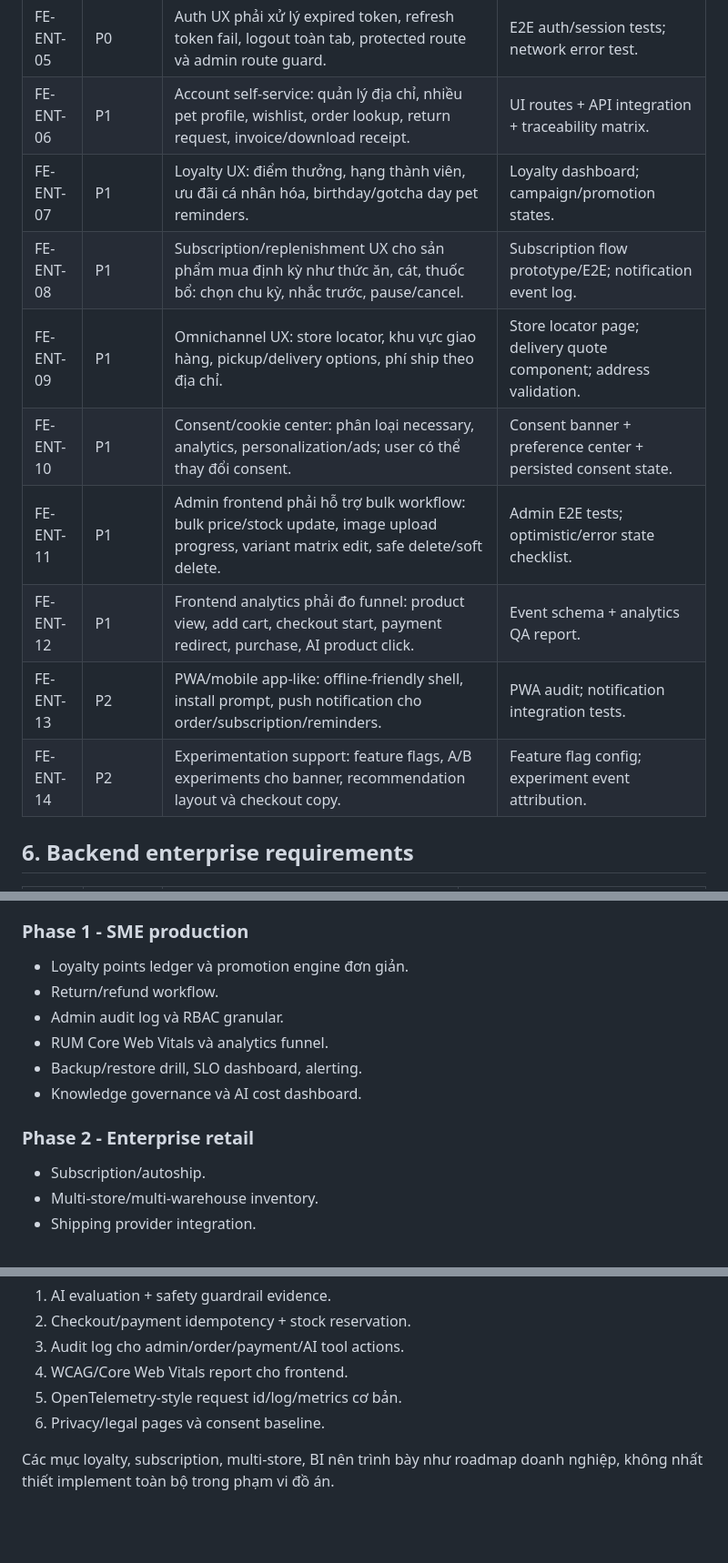
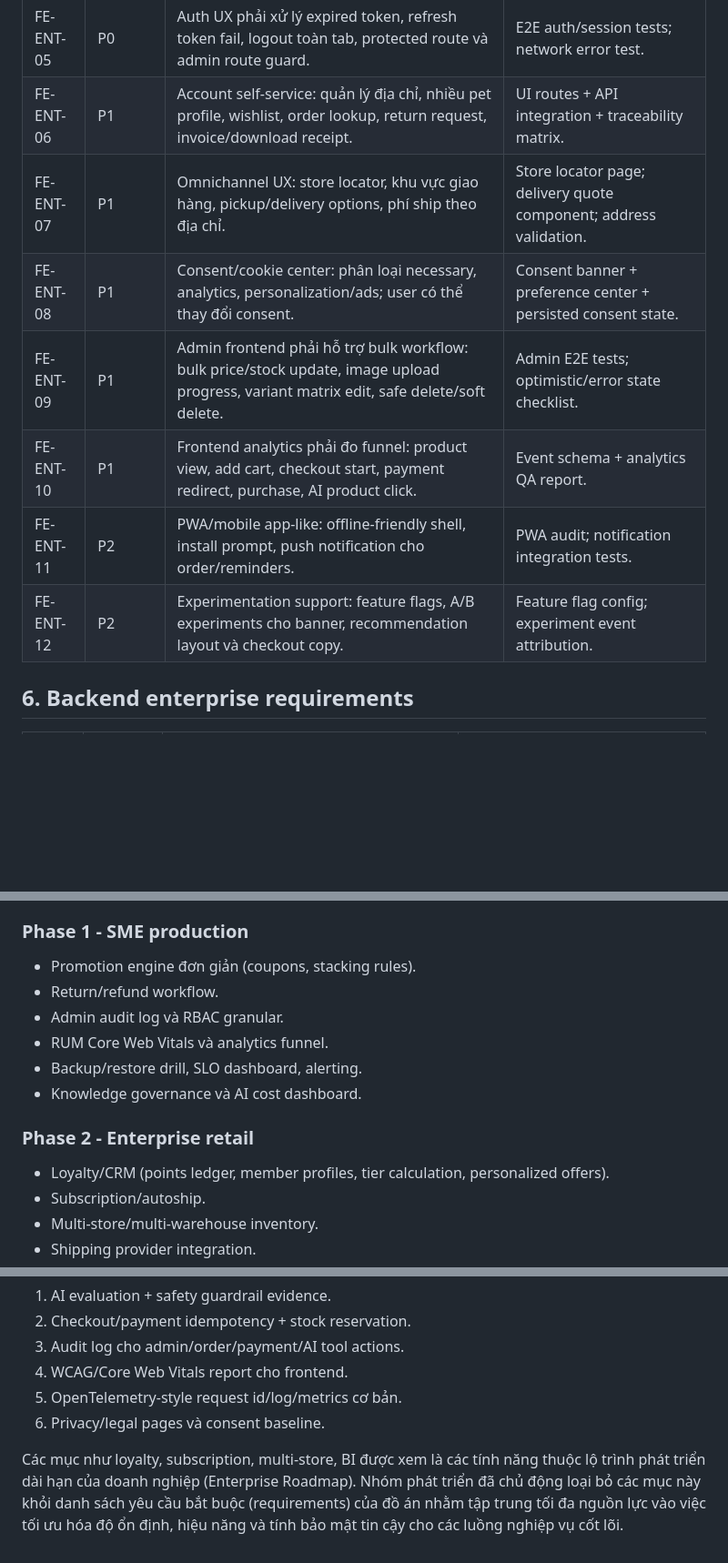
Before and after one commit to quangliz/Petshop, a Markdown page: docs/enterprise-requirements.md, 3 parts joined by grey strips. Shown at 91% size. Drawn GitHub-style; blank space fills up the shorter version.

```diff
--- a/docs/enterprise-requirements.md
+++ b/docs/enterprise-requirements.md
@@ -80,14 +80,12 @@ Mỗi requirement dùng format:
 | FE-ENT-04 | P0 | Checkout phải có validation rõ ràng, retry an toàn, trạng thái redirect VNPay, success/failure page và không mất cart khi refresh. | E2E test checkout COD/VNPay mock; browser refresh test. |
 | FE-ENT-05 | P0 | Auth UX phải xử lý expired token, refresh token fail, logout toàn tab, protected route và admin route guard. | E2E auth/session tests; network error test. |
 | FE-ENT-06 | P1 | Account self-service: quản lý địa chỉ, nhiều pet profile, wishlist, order lookup, return request, invoice/download receipt. | UI routes + API integration + traceability matrix. |
-| FE-ENT-07 | P1 | Loyalty UX: điểm thưởng, hạng thành viên, ưu đãi cá nhân hóa, birthday/gotcha day pet reminders. | Loyalty dashboard; campaign/promotion states. |
-| FE-ENT-08 | P1 | Subscription/replenishment UX cho sản phẩm mua định kỳ như thức ăn, cát, thuốc bổ: chọn chu kỳ, nhắc trước, pause/cancel. | Subscription flow prototype/E2E; notification event log. |
-| FE-ENT-09 | P1 | Omnichannel UX: store locator, khu vực giao hàng, pickup/delivery options, phí ship theo địa chỉ. | Store locator page; delivery quote component; address validation. |
-| FE-ENT-10 | P1 | Consent/cookie center: phân loại necessary, analytics, personalization/ads; user có thể thay đổi consent. | Consent banner + preference center + persisted consent state. |
-| FE-ENT-11 | P1 | Admin frontend phải hỗ trợ bulk workflow: bulk price/stock update, image upload progress, variant matrix edit, safe delete/soft delete. | Admin E2E tests; optimistic/error state checklist. |
-| FE-ENT-12 | P1 | Frontend analytics phải đo funnel: product view, add cart, checkout start, payment redirect, purchase, AI product click. | Event schema + analytics QA report. |
-| FE-ENT-13 | P2 | PWA/mobile app-like: offline-friendly shell, install prompt, push notification cho order/subscription/reminders. | PWA audit; notification integration tests. |
-| FE-ENT-14 | P2 | Experimentation support: feature flags, A/B experiments cho banner, recommendation layout và checkout copy. | Feature flag config; experiment event attribution. |
+| FE-ENT-07 | P1 | Omnichannel UX: store locator, khu vực giao hàng, pickup/delivery options, phí ship theo địa chỉ. | Store locator page; delivery quote component; address validation. |
+| FE-ENT-08 | P1 | Consent/cookie center: phân loại necessary, analytics, personalization/ads; user có thể thay đổi consent. | Consent banner + preference center + persisted consent state. |
+| FE-ENT-09 | P1 | Admin frontend phải hỗ trợ bulk workflow: bulk price/stock update, image upload progress, variant matrix edit, safe delete/soft delete. | Admin E2E tests; optimistic/error state checklist. |
+| FE-ENT-10 | P1 | Frontend analytics phải đo funnel: product view, add cart, checkout start, payment redirect, purchase, AI product click. | Event schema + analytics QA report. |
+| FE-ENT-11 | P2 | PWA/mobile app-like: offline-friendly shell, install prompt, push notification cho order/reminders. | PWA audit; notification integration tests. |
+| FE-ENT-12 | P2 | Experimentation support: feature flags, A/B experiments cho banner, recommendation layout và checkout copy. | Feature flag config; experiment event attribution. |
 
 ## 6. Backend enterprise requirements
 
@@ -172,7 +166,7 @@ Mỗi requirement dùng format:
 
 ### Phase 1 - SME production
 
-- Loyalty points ledger và promotion engine đơn giản.
+- Promotion engine đơn giản (coupons, stacking rules).
 - Return/refund workflow.
 - Admin audit log và RBAC granular.
 - RUM Core Web Vitals và analytics funnel.
@@ -181,6 +175,7 @@ Mỗi requirement dùng format:
 
 ### Phase 2 - Enterprise retail
 
+- Loyalty/CRM (points ledger, member profiles, tier calculation, personalized offers).
 - Subscription/autoship.
 - Multi-store/multi-warehouse inventory.
 - Shipping provider integration.
@@ -217,4 +212,4 @@ Nếu chỉ còn thời gian giới hạn, ưu tiên làm các mục tạo sức
 5. OpenTelemetry-style request id/log/metrics cơ bản.
 6. Privacy/legal pages và consent baseline.
 
-Các mục loyalty, subscription, multi-store, BI nên trình bày như roadmap doanh nghiệp, không nhất thiết implement toàn bộ trong phạm vi đồ án.
+Các mục như loyalty, subscription, multi-store, BI được xem là các tính năng thuộc lộ trình phát triển dài hạn của doanh nghiệp (Enterprise Roadmap). Nhóm phát triển đã chủ động loại bỏ các mục này khỏi danh sách yêu cầu bắt buộc (requirements) của đồ án nhằm tập trung tối đa nguồn lực vào việc tối ưu hóa độ ổn định, hiệu năng và tính bảo mật tin cậy cho các luồng nghiệp vụ cốt lõi.
```
Also changed, not shown: other parts of docs/enterprise-requirements.md (+11 -15 lines).
